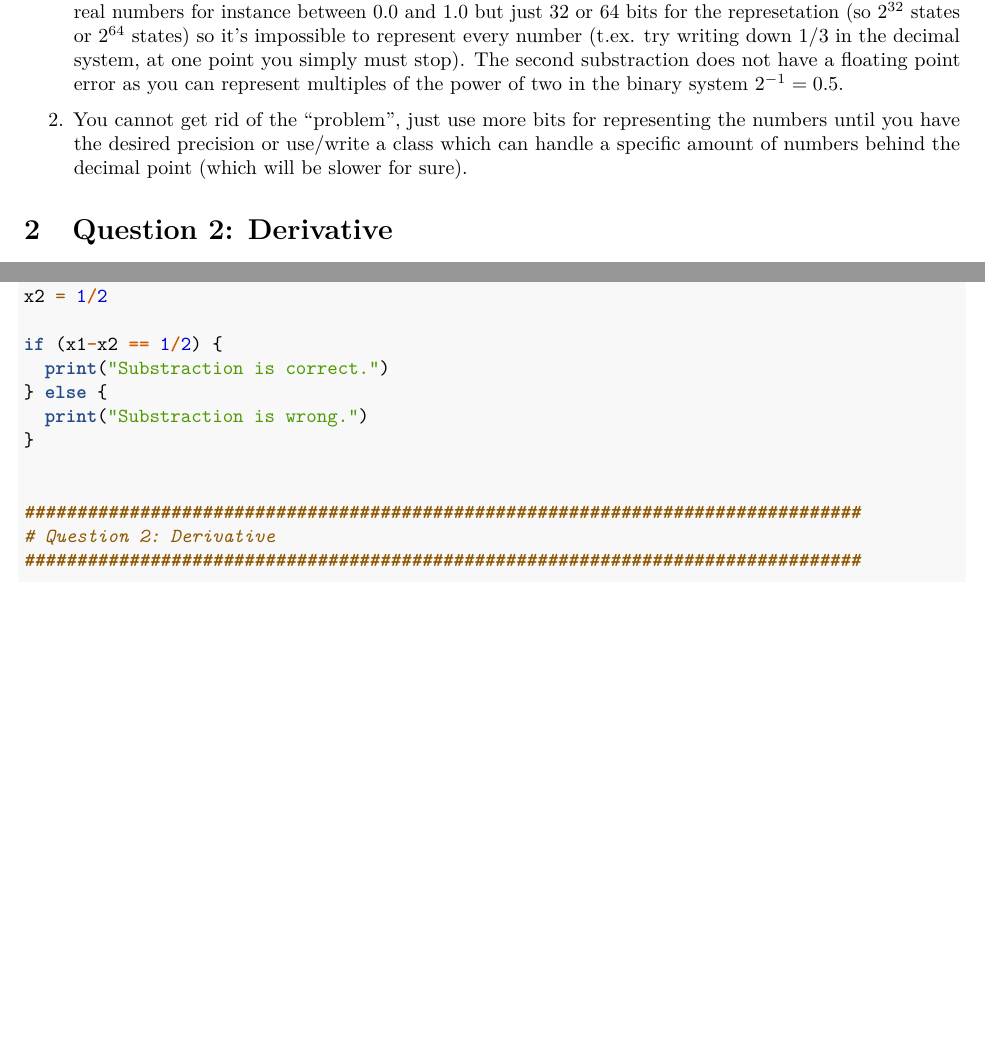
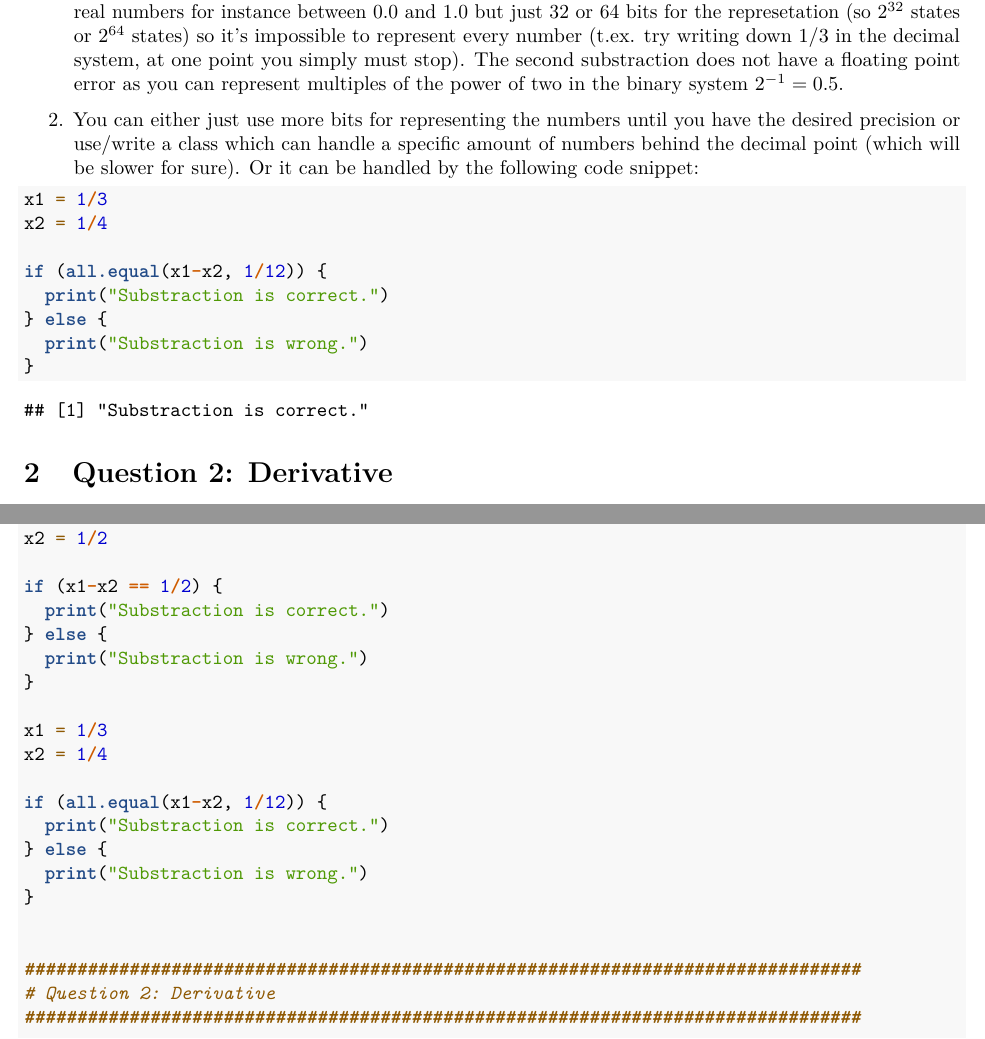
Before and after one commit to flennic/computational-statistics, an R Markdown document (lab01/Computational_Statistics_Lab01.Rmd): two parts of pages 2 and 8 of 11, joined at a grey line, cut so that both start at the same text, the shorter picture padded with empty space. Rendered offline with R 4.5, knitr and Pandoc, then LaTeX, with nearby package versions; both versions are drawn in the output format of the newer one; code that draws random numbers runs with fixed seeds of ours; some code elsewhere in the file could not run offline.

Commit message:
Changed Q1 in Lab1

````diff
--- a/lab01/Computational_Statistics_Lab01.Rmd
+++ b/lab01/Computational_Statistics_Lab01.Rmd
@@ -3,15 +3,15 @@ title: "Computational Statistics - Lab 01"
 author: "Annalena Erhard (anner218) and Maximilian Pfundstein (maxpf364)"
 date: "`r Sys.Date()`"
 output:
+  pdf_document:
+    toc: true
+    toc_depth: 3
+    number_sections: true
   html_document:
     df_print: paged
     toc: true
     toc_float: false
     number_sections: false
-  pdf_document:
-    toc: true
-    toc_depth: 3
-    number_sections: true
 ---
 
 ```{r setup, include = FALSE}
@@ -62,7 +62,19 @@ if (x1-x2 == 1/2) {
 
 1. The first substraction is not wrong - it is perfectly working as defined in [IEEE_754](https://en.wikipedia.org/wiki/IEEE_754) which is a commonly used definition for floating point numbers. To make a long strory short: You have an infinite amount of real numbers for instance between $0.0$ and $1.0$ but just 32 or 64 bits for the represetation (so $2^{32}$ states or $2^{64}$ states) so it's impossible to represent every number (t.ex. try writing down 1/3 in the decimal system, at one point you simply must stop). The second substraction does not have a floating point error as you can represent multiples of the power of two in the binary system $2^{-1} = 0.5$.
 
-2. You cannot get rid of the "problem", just use more bits for representing the numbers until you have the desired precision or use/write a class which can handle a specific amount of numbers behind the decimal point (which will be slower for sure).
+2. You can either just use more bits for representing the numbers until you have the desired precision or use/write a class which can handle a specific amount of numbers behind the decimal point (which will be slower for sure). Or it can be handled by the following code snippet:
+
+```{r, eval = TRUE}
+x1 = 1/3
+x2 = 1/4
+
+if (all.equal(x1-x2, 1/12)) {
+  print("Substraction is correct.")
+} else {
+  print("Substraction is wrong.")
+}
+
+```
 
 # Question 2: Derivative
 
````
Also changed, not shown: lab01/Computational_Statistics_Lab01.html, lab01/Computational_Statistics_Lab01.tex (added), lab01/Computational_Statistics_Lab01.Rmd (2 more changed lines), 1 other file.
